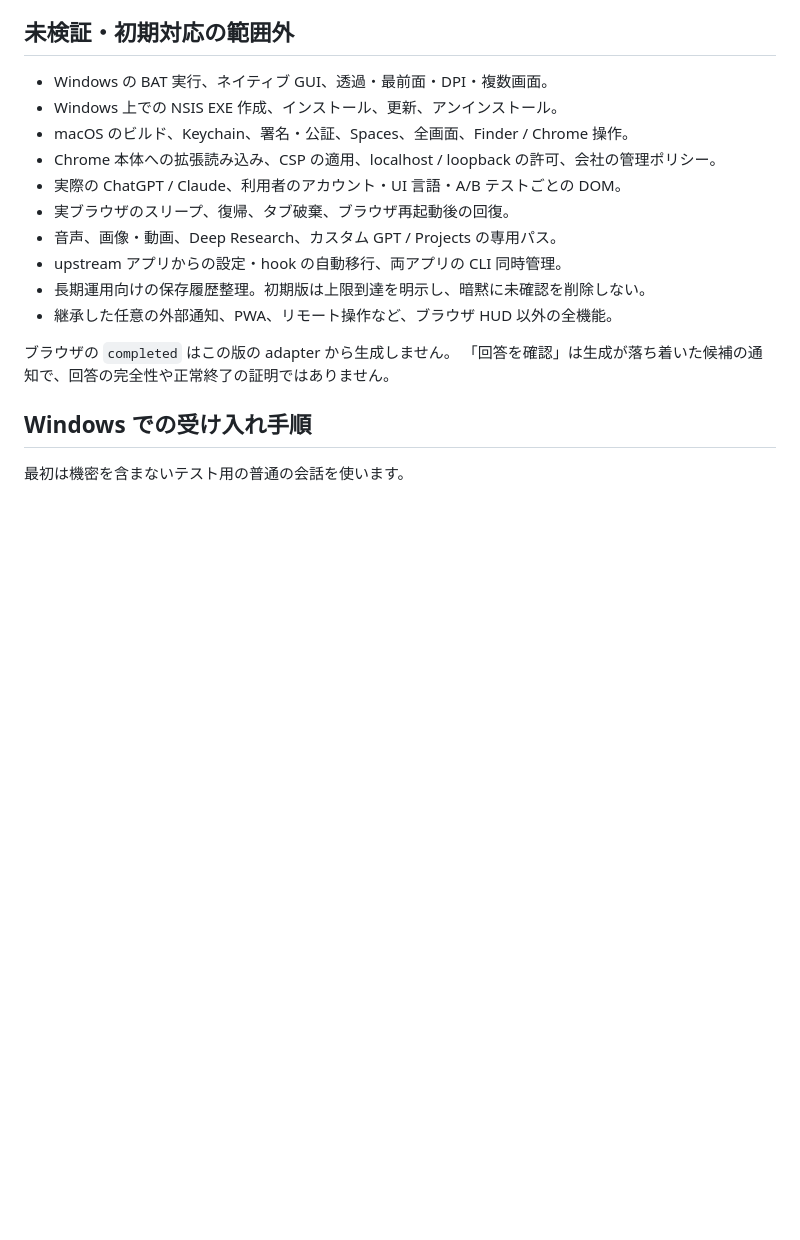
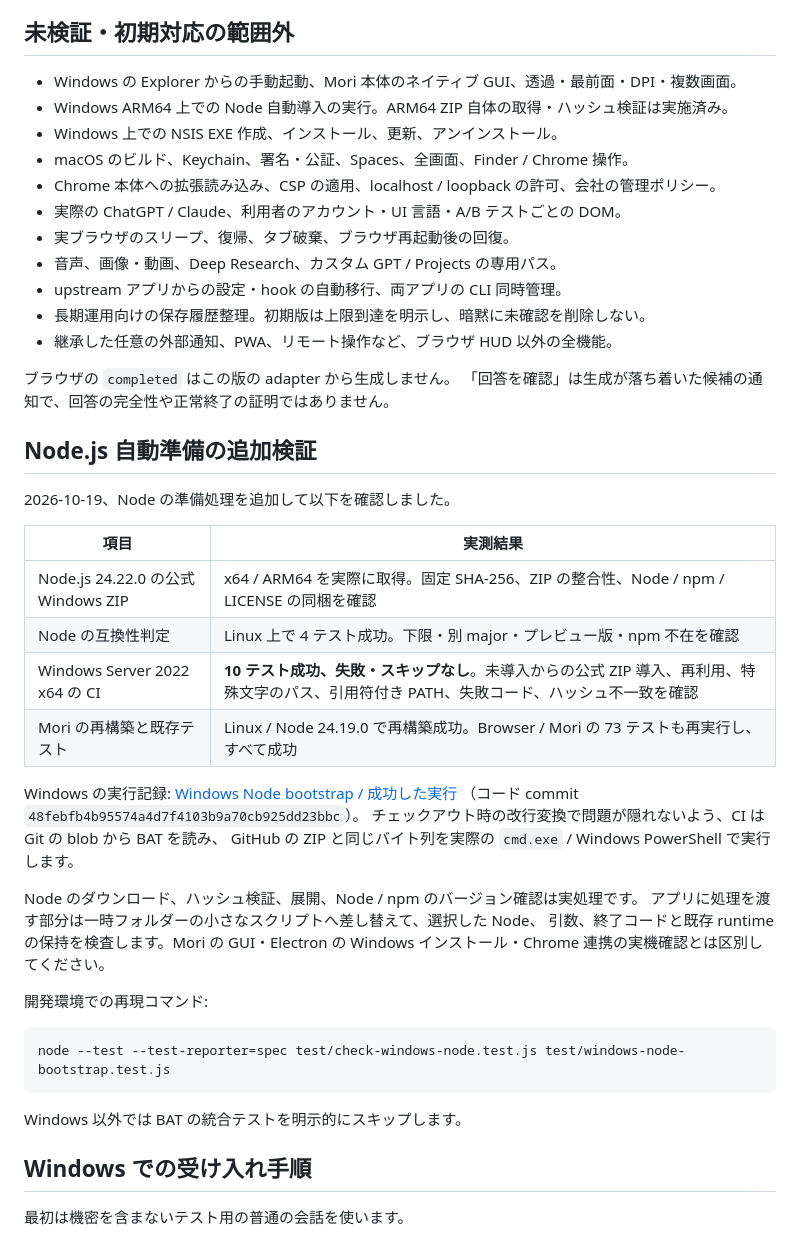
Before and after one commit to kaduiro/mori-desk, a Markdown page: docs/verification-ja.md, the part around the change. GitHub-like rendering; blank space fills up the shorter version.

Commit message:
docs: record successful native Windows Node bootstrap checks
Record the Windows Server 2022 x64 run with 10 passing tests, verified official
Windows archives and the rechecked 73-test browser suite. Distinguish real Node
installation checks from application GUI and Chrome acceptance work.

````diff
--- a/docs/verification-ja.md
+++ b/docs/verification-ja.md
@@ -55,7 +55,8 @@ node --test --test-reporter=spec test/server-permission-ingress.test.js test/ser
 
 ## 未検証・初期対応の範囲外
 
-- Windows の BAT 実行、ネイティブ GUI、透過・最前面・DPI・複数画面。
+- Windows の Explorer からの手動起動、Mori 本体のネイティブ GUI、透過・最前面・DPI・複数画面。
+- Windows ARM64 上での Node 自動導入の実行。ARM64 ZIP 自体の取得・ハッシュ検証は実施済み。
 - Windows 上での NSIS EXE 作成、インストール、更新、アンインストール。
 - macOS のビルド、Keychain、署名・公証、Spaces、全画面、Finder / Chrome 操作。
 - Chrome 本体への拡張読み込み、CSP の適用、localhost / loopback の許可、会社の管理ポリシー。
@@ -68,6 +69,35 @@ node --test --test-reporter=spec test/server-permission-ingress.test.js test/ser
 
 ブラウザの `completed` はこの版の adapter から生成しません。
 「回答を確認」は生成が落ち着いた候補の通知で、回答の完全性や正常終了の証明ではありません。
+
+## Node.js 自動準備の追加検証
+
+2026-10-19、Node の準備処理を追加して以下を確認しました。
+
+| 項目 | 実測結果 |
+|---|---|
+| Node.js 24.22.0 の公式 Windows ZIP | x64 / ARM64 を実際に取得。固定 SHA-256、ZIP の整合性、Node / npm / LICENSE の同梱を確認 |
+| Node の互換性判定 | Linux 上で 4 テスト成功。下限・別 major・プレビュー版・npm 不在を確認 |
+| Windows Server 2022 x64 の CI | **10 テスト成功、失敗・スキップなし**。未導入からの公式 ZIP 導入、再利用、特殊文字のパス、引用符付き PATH、失敗コード、ハッシュ不一致を確認 |
+| Mori の再構築と既存テスト | Linux / Node 24.19.0 で再構築成功。Browser / Mori の 73 テストも再実行し、すべて成功 |
+
+Windows の実行記録: [Windows Node bootstrap / 成功した実行](https://github.com/kaduiro/mori-desk/actions/runs/39269532172)
+（コード commit `48febfb4b95574a4d7f4103b9a70cb925dd23bbc`）。
+チェックアウト時の改行変換で問題が隠れないよう、CI は Git の blob から BAT を読み、
+GitHub の ZIP と同じバイト列を実際の `cmd.exe` / Windows PowerShell で実行します。
+
+Node のダウンロード、ハッシュ検証、展開、Node / npm のバージョン確認は実処理です。
+アプリに処理を渡す部分は一時フォルダーの小さなスクリプトへ差し替えて、選択した Node、
+引数、終了コードと既存 runtime の保持を検査します。Mori の GUI・Electron の Windows
+インストール・Chrome 連携の実機確認とは区別してください。
+
+開発環境での再現コマンド:
+
+```powershell
+node --test --test-reporter=spec test/check-windows-node.test.js test/windows-node-bootstrap.test.js
+```
+
+Windows 以外では BAT の統合テストを明示的にスキップします。
 
 ## Windows での受け入れ手順
 
````
Also changed, not shown: README.md (+1 -0 lines).
